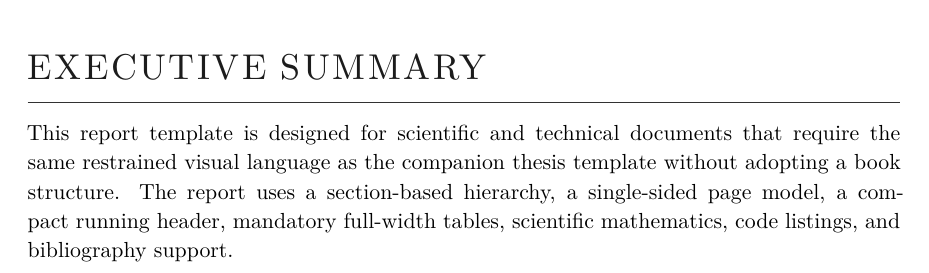
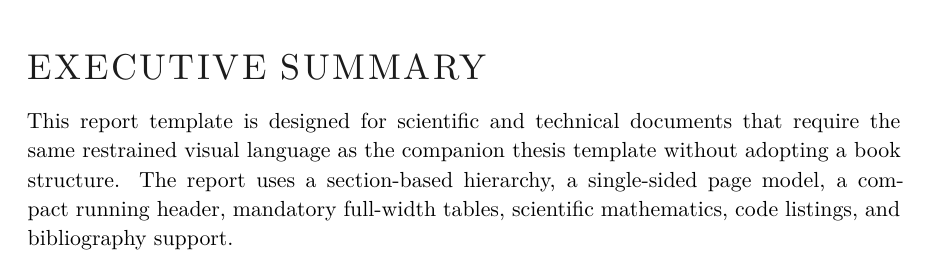
Before and after one commit to cigit-zgy/latex-templates, a LaTeX document (report/classic-academic/main.tex, which reads report/classic-academic/style/layout.tex): part of page 2 of 5, cut so that both start at the same text. Compiled offline with XeLaTeX; a missing font is replaced by an installed copy or a similar font.

Commit message:
style: remove report section title rules

```diff
--- a/report/classic-academic/style/layout.tex
+++ b/report/classic-academic/style/layout.tex
@@ -19,15 +19,14 @@
 \setcounter{tocdepth}{2}
 \setcounter{secnumdepth}{3}
 
-% Reports keep numbered structure internally and in the TOC, but do not print
-% the large display numeral at the upper right of each section heading.
+% Report section headings are typography-only: no display numeral and no rule.
+% Numbering remains available internally and in the table of contents.
 \titleformat{\section}[display]
   {\normalfont}
   {}
   {0pt}
   {\color{AcademicText}\AcademicHeadingFont\fontsize{18}{23}\selectfont\HeadingText}
-  [\vspace{0.5ex}{\color{AcademicRule}\titlerule}]
-\titlespacing*{\section}{0pt}{3.8ex plus 1ex minus .2ex}{2.4ex}
+\titlespacing*{\section}{0pt}{3.8ex plus 1ex minus .2ex}{1.8ex}
 
 \titleformat{\subsection}
   {\normalfont\color{AcademicAccent}\AcademicHeadingFont\large}
```
